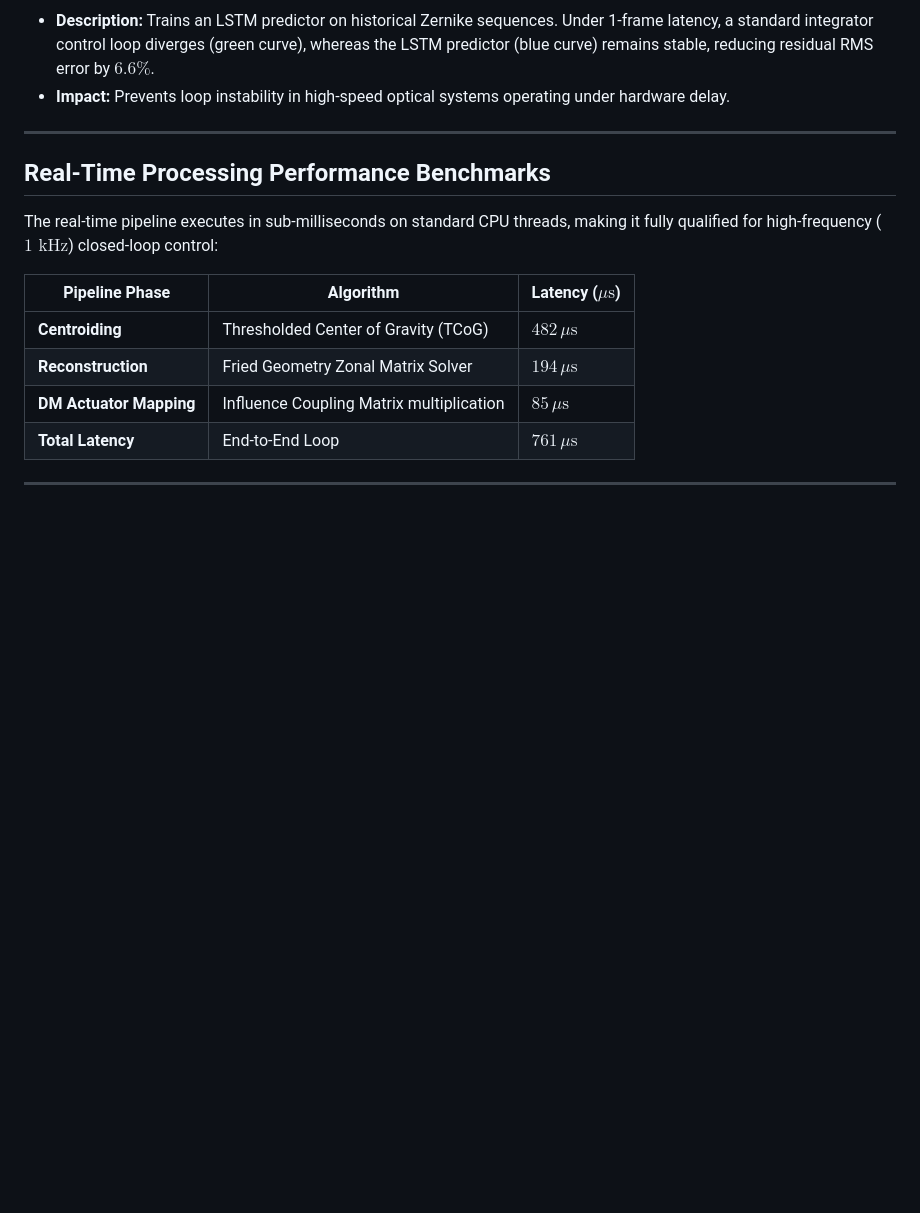
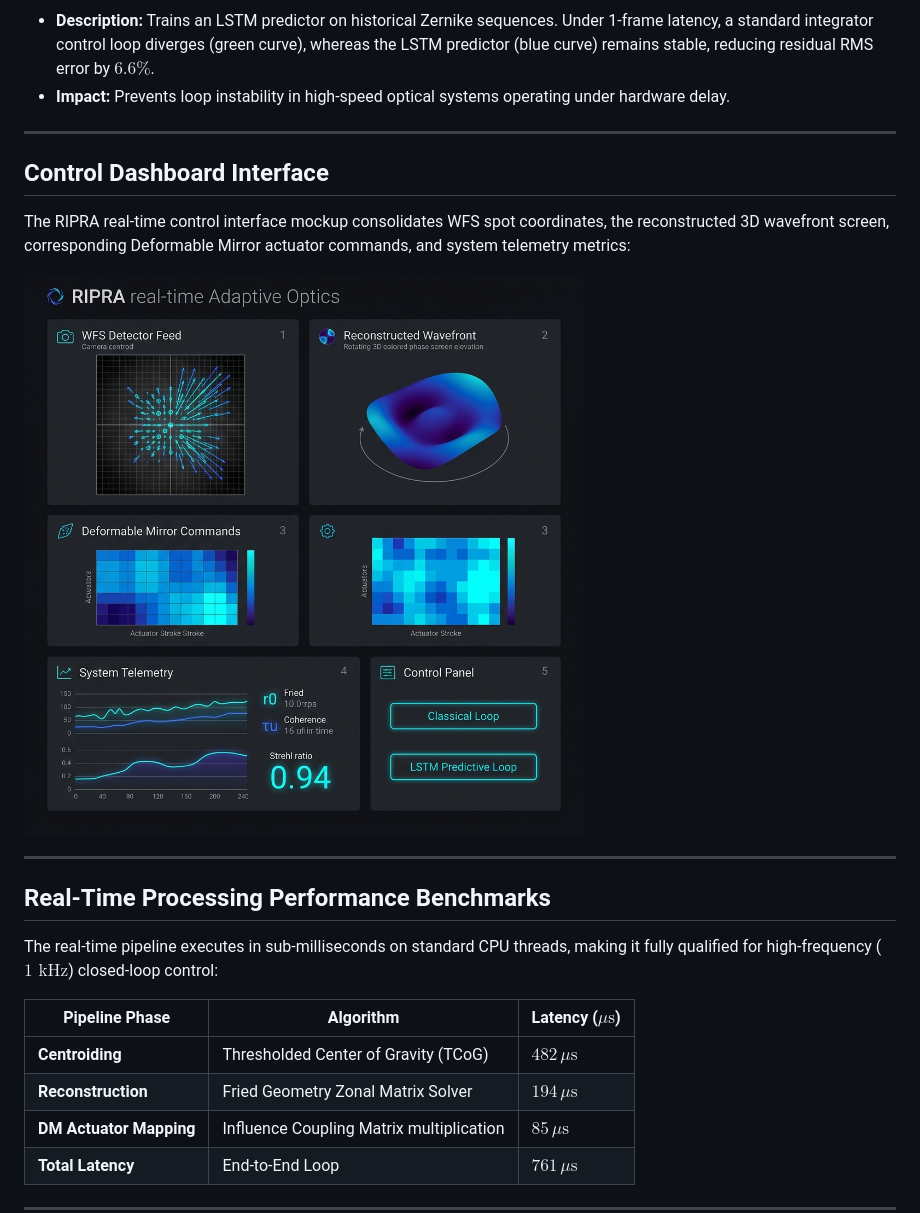
Before and after one commit to PxA-Labs/Project-RIPRA, a Markdown page: README.md, the part around one of its changes. GitHub-like rendering; blank space fills up the shorter version.

```diff
--- a/README.md
+++ b/README.md
@@ -66,6 +74,14 @@ Below are the key visual outcomes of the physical simulation and closed-loop con
 ![Predictive AO](./visualizations/predictive_ao.png)
 * **Description:** Trains an LSTM predictor on historical Zernike sequences. Under 1-frame latency, a standard integrator control loop diverges (green curve), whereas the LSTM predictor (blue curve) remains stable, reducing residual RMS error by $6.6\%$.
 * **Impact:** Prevents loop instability in high-speed optical systems operating under hardware delay.
+
+---
+
+## Control Dashboard Interface
+
+The RIPRA real-time control interface mockup consolidates WFS spot coordinates, the reconstructed 3D wavefront screen, corresponding Deformable Mirror actuator commands, and system telemetry metrics:
+
+![Control Dashboard Mockup](./visualizations/ripra_ui_dashboard_mockup.png)
 
 ---
 
```
Also changed, not shown: other parts of README.md (+10 -2 lines).
